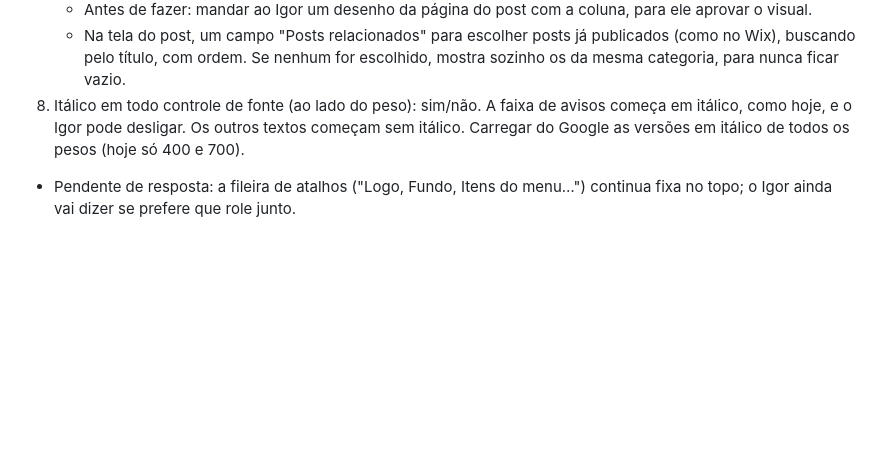
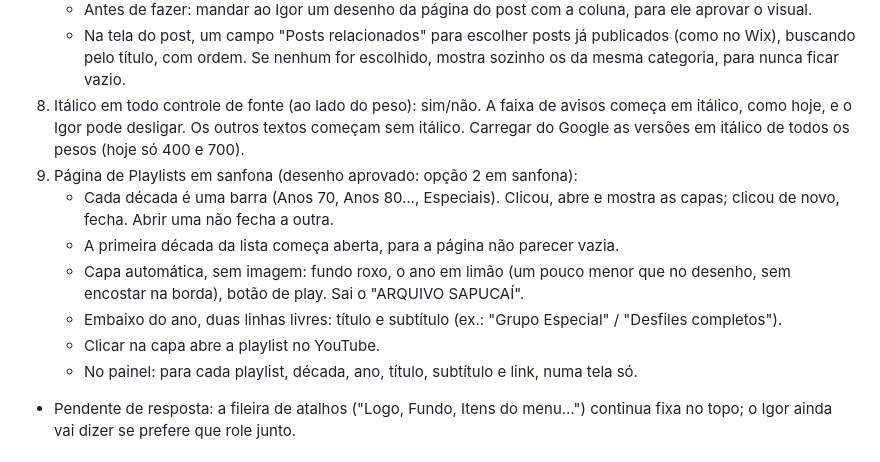
Before and after one commit to igorjornal/arquivosapucai, a Markdown page: PENDENCIAS.md, the part around the change. GitHub-like rendering; blank space fills up the shorter version.

Commit message:
Pendências: rodada 9, item 9 (Playlists em sanfona)
Co-Authored-By: Claude Opus 5.5 <noreply@anthropic.com>
Claude-Session: https://claude.ai/code/session_01BMWtRbQTBGTv7QvCQcFm1z

```diff
--- a/PENDENCIAS.md
+++ b/PENDENCIAS.md
@@ -38,6 +38,13 @@ Painel reorganizado pelo lugar onde a coisa aparece no site: Escrever (Início,
    - Antes de fazer: mandar ao Igor um desenho da página do post com a coluna, para ele aprovar o visual.
    - Na tela do post, um campo "Posts relacionados" para escolher posts já publicados (como no Wix), buscando pelo título, com ordem. Se nenhum for escolhido, mostra sozinho os da mesma categoria, para nunca ficar vazio.
 8. Itálico em todo controle de fonte (ao lado do peso): sim/não. A faixa de avisos começa em itálico, como hoje, e o Igor pode desligar. Os outros textos começam sem itálico. Carregar do Google as versões em itálico de todos os pesos (hoje só 400 e 700).
+9. Página de Playlists em sanfona (desenho aprovado: opção 2 em sanfona):
+   - Cada década é uma barra (Anos 70, Anos 80…, Especiais). Clicou, abre e mostra as capas; clicou de novo, fecha. Abrir uma não fecha a outra.
+   - A primeira década da lista começa aberta, para a página não parecer vazia.
+   - Capa automática, sem imagem: fundo roxo, o ano em limão (um pouco menor que no desenho, sem encostar na borda), botão de play. Sai o "ARQUIVO SAPUCAÍ".
+   - Embaixo do ano, duas linhas livres: título e subtítulo (ex.: "Grupo Especial" / "Desfiles completos").
+   - Clicar na capa abre a playlist no YouTube.
+   - No painel: para cada playlist, década, ano, título, subtítulo e link, numa tela só.
 - Pendente de resposta: a fileira de atalhos ("Logo, Fundo, Itens do menu…") continua fixa no topo; o Igor ainda vai dizer se prefere que role junto.
 
 ## A resolver
```
